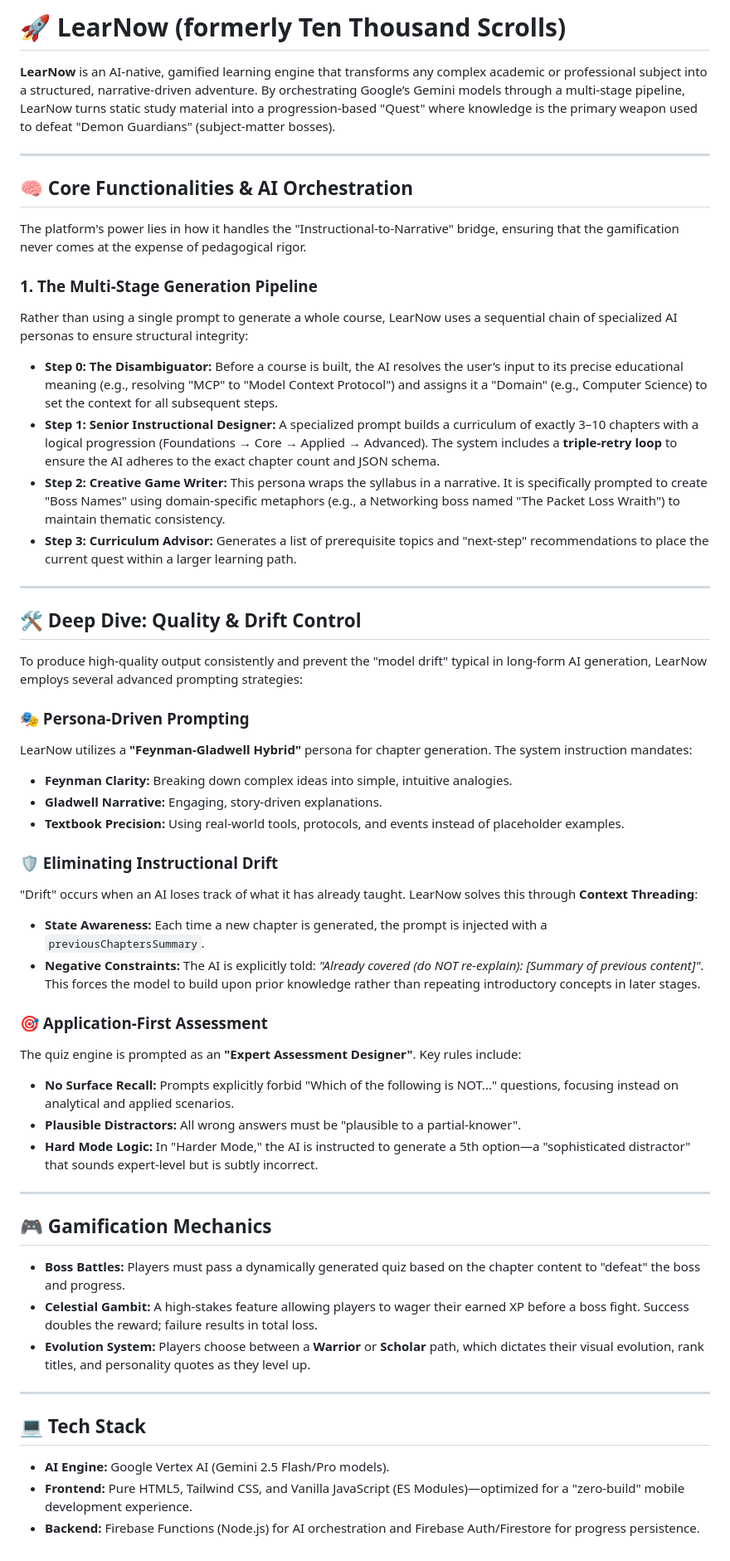
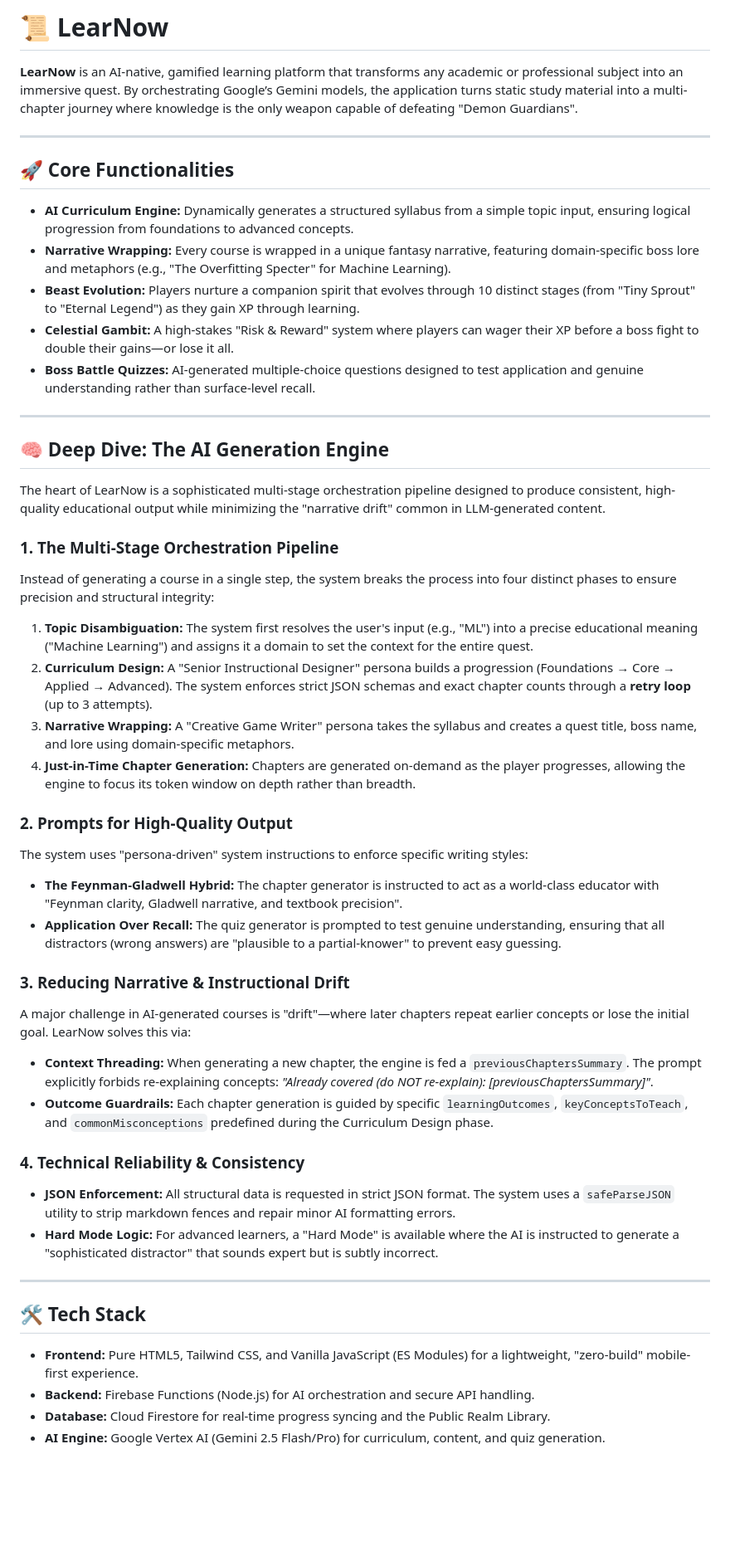
Before and after one commit to AlanKhooCL/The-Legend-of-Thousand-AI-Books, a Markdown page: README.md, the part around the change. Shown at 83% size. GitHub-like rendering; blank space fills up the shorter version.

```diff
--- a/README.md
+++ b/README.md
@@ -1,56 +1,51 @@
-# 🚀 LearNow (formerly Ten Thousand Scrolls)
+# 📜 LearNow
 
-**LearNow** is an AI-native, gamified learning engine that transforms any complex academic or professional subject into a structured, narrative-driven adventure. By orchestrating Google’s Gemini models through a multi-stage pipeline, LearNow turns static study material into a progression-based "Quest" where knowledge is the primary weapon used to defeat "Demon Guardians" (subject-matter bosses).
+**LearNow** is an AI-native, gamified learning platform that transforms any academic or professional subject into an immersive quest. By orchestrating Google’s Gemini models, the application turns static study material into a multi-chapter journey where knowledge is the only weapon capable of defeating "Demon Guardians".
 
 ---
 
-## 🧠 Core Functionalities & AI Orchestration
+## 🚀 Core Functionalities
 
-The platform's power lies in how it handles the "Instructional-to-Narrative" bridge, ensuring that the gamification never comes at the expense of pedagogical rigor.
-
-### 1. The Multi-Stage Generation Pipeline
-Rather than using a single prompt to generate a whole course, LearNow uses a sequential chain of specialized AI personas to ensure structural integrity:
-
-* **Step 0: The Disambiguator:** Before a course is built, the AI resolves the user’s input to its precise educational meaning (e.g., resolving "MCP" to "Model Context Protocol") and assigns it a "Domain" (e.g., Computer Science) to set the context for all subsequent steps.
-* **Step 1: Senior Instructional Designer:** A specialized prompt builds a curriculum of exactly 3–10 chapters with a logical progression (Foundations → Core → Applied → Advanced). The system includes a **triple-retry loop** to ensure the AI adheres to the exact chapter count and JSON schema.
-* **Step 2: Creative Game Writer:** This persona wraps the syllabus in a narrative. It is specifically prompted to create "Boss Names" using domain-specific metaphors (e.g., a Networking boss named "The Packet Loss Wraith") to maintain thematic consistency.
-* **Step 3: Curriculum Advisor:** Generates a list of prerequisite topics and "next-step" recommendations to place the current quest within a larger learning path.
+* **AI Curriculum Engine:** Dynamically generates a structured syllabus from a simple topic input, ensuring logical progression from foundations to advanced concepts.
+* **Narrative Wrapping:** Every course is wrapped in a unique fantasy narrative, featuring domain-specific boss lore and metaphors (e.g., "The Overfitting Specter" for Machine Learning).
+* **Beast Evolution:** Players nurture a companion spirit that evolves through 10 distinct stages (from "Tiny Sprout" to "Eternal Legend") as they gain XP through learning.
+* **Celestial Gambit:** A high-stakes "Risk & Reward" system where players can wager their XP before a boss fight to double their gains—or lose it all.
+* **Boss Battle Quizzes:** AI-generated multiple-choice questions designed to test application and genuine understanding rather than surface-level recall.
 
 ---
 
-## 🛠️ Deep Dive: Quality & Drift Control
+## 🧠 Deep Dive: The AI Generation Engine
 
-To produce high-quality output consistently and prevent the "model drift" typical in long-form AI generation, LearNow employs several advanced prompting strategies:
+The heart of LearNow is a sophisticated multi-stage orchestration pipeline designed to produce consistent, high-quality educational output while minimizing the "narrative drift" common in LLM-generated content.
 
-### 🎭 Persona-Driven Prompting
-LearNow utilizes a **"Feynman-Gladwell Hybrid"** persona for chapter generation. The system instruction mandates:
-* **Feynman Clarity:** Breaking down complex ideas into simple, intuitive analogies.
-* **Gladwell Narrative:** Engaging, story-driven explanations.
-* **Textbook Precision:** Using real-world tools, protocols, and events instead of placeholder examples.
+### 1. The Multi-Stage Orchestration Pipeline
+Instead of generating a course in a single step, the system breaks the process into four distinct phases to ensure precision and structural integrity:
 
-### 🛡️ Eliminating Instructional Drift
-"Drift" occurs when an AI loses track of what it has already taught. LearNow solves this through **Context Threading**:
-* **State Awareness:** Each time a new chapter is generated, the prompt is injected with a `previousChaptersSummary`.
-* **Negative Constraints:** The AI is explicitly told: *"Already covered (do NOT re-explain): [Summary of previous content]"*. This forces the model to build upon prior knowledge rather than repeating introductory concepts in later stages.
+1.  **Topic Disambiguation:** The system first resolves the user's input (e.g., "ML") into a precise educational meaning ("Machine Learning") and assigns it a domain to set the context for the entire quest.
+2.  **Curriculum Design:** A "Senior Instructional Designer" persona builds a progression (Foundations → Core → Applied → Advanced). The system enforces strict JSON schemas and exact chapter counts through a **retry loop** (up to 3 attempts).
+3.  **Narrative Wrapping:** A "Creative Game Writer" persona takes the syllabus and creates a quest title, boss name, and lore using domain-specific metaphors.
+4.  **Just-in-Time Chapter Generation:** Chapters are generated on-demand as the player progresses, allowing the engine to focus its token window on depth rather than breadth.
 
-### 🎯 Application-First Assessment
-The quiz engine is prompted as an **"Expert Assessment Designer"**. Key rules include:
-* **No Surface Recall:** Prompts explicitly forbid "Which of the following is NOT..." questions, focusing instead on analytical and applied scenarios.
-* **Plausible Distractors:** All wrong answers must be "plausible to a partial-knower".
-* **Hard Mode Logic:** In "Harder Mode," the AI is instructed to generate a 5th option—a "sophisticated distractor" that sounds expert-level but is subtly incorrect.
+### 2. Prompts for High-Quality Output
+The system uses "persona-driven" system instructions to enforce specific writing styles:
+* **The Feynman-Gladwell Hybrid:** The chapter generator is instructed to act as a world-class educator with "Feynman clarity, Gladwell narrative, and textbook precision".
+* **Application Over Recall:** The quiz generator is prompted to test genuine understanding, ensuring that all distractors (wrong answers) are "plausible to a partial-knower" to prevent easy guessing.
+
+### 3. Reducing Narrative & Instructional Drift
+A major challenge in AI-generated courses is "drift"—where later chapters repeat earlier concepts or lose the initial goal. LearNow solves this via:
+
+* **Context Threading:** When generating a new chapter, the engine is fed a `previousChaptersSummary`. The prompt explicitly forbids re-explaining concepts: *"Already covered (do NOT re-explain): [previousChaptersSummary]"*.
+* **Outcome Guardrails:** Each chapter generation is guided by specific `learningOutcomes`, `keyConceptsToTeach`, and `commonMisconceptions` predefined during the Curriculum Design phase.
+
+### 4. Technical Reliability & Consistency
+* **JSON Enforcement:** All structural data is requested in strict JSON format. The system uses a `safeParseJSON` utility to strip markdown fences and repair minor AI formatting errors.
+* **Hard Mode Logic:** For advanced learners, a "Hard Mode" is available where the AI is instructed to generate a "sophisticated distractor" that sounds expert but is subtly incorrect.
 
 ---
 
-## 🎮 Gamification Mechanics
+## 🛠️ Tech Stack
 
-* **Boss Battles:** Players must pass a dynamically generated quiz based on the chapter content to "defeat" the boss and progress.
-* **Celestial Gambit:** A high-stakes feature allowing players to wager their earned XP before a boss fight. Success doubles the reward; failure results in total loss.
-* **Evolution System:** Players choose between a **Warrior** or **Scholar** path, which dictates their visual evolution, rank titles, and personality quotes as they level up.
-
----
-
-## 💻 Tech Stack
-
-* **AI Engine:** Google Vertex AI (Gemini 2.5 Flash/Pro models).
-* **Frontend:** Pure HTML5, Tailwind CSS, and Vanilla JavaScript (ES Modules)—optimized for a "zero-build" mobile development experience.
-* **Backend:** Firebase Functions (Node.js) for AI orchestration and Firebase Auth/Firestore for progress persistence.
+* **Frontend:** Pure HTML5, Tailwind CSS, and Vanilla JavaScript (ES Modules) for a lightweight, "zero-build" mobile-first experience.
+* **Backend:** Firebase Functions (Node.js) for AI orchestration and secure API handling.
+* **Database:** Cloud Firestore for real-time progress syncing and the Public Realm Library.
+* **AI Engine:** Google Vertex AI (Gemini 2.5 Flash/Pro) for curriculum, content, and quiz generation.
```
